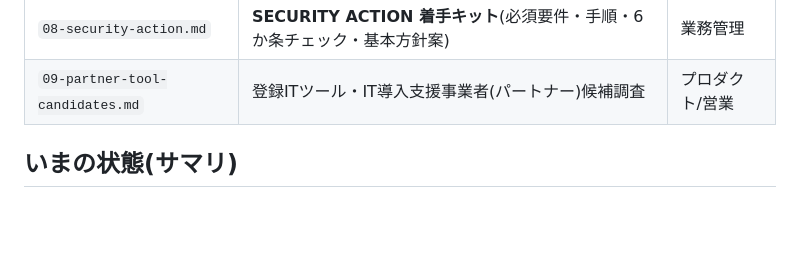
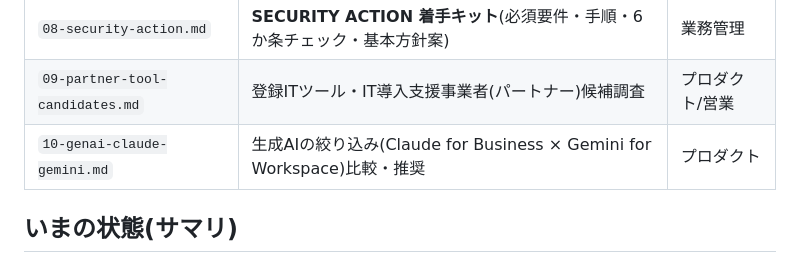
Before and after one commit to lunamax77/-next-vision, a Markdown page: docs/subsidy/README.md, the part around the change. Rendered like a GitHub page; blank space fills up the shorter version.

```diff
--- a/docs/subsidy/README.md
+++ b/docs/subsidy/README.md
@@ -20,6 +20,7 @@
 | `07-form-answers.md` | 申請フォーム入力項目まとめ(転記用) | 業務管理 |
 | `08-security-action.md` | **SECURITY ACTION 着手キット**(必須要件・手順・6か条チェック・基本方針案) | 業務管理 |
 | `09-partner-tool-candidates.md` | 登録ITツール・IT導入支援事業者(パートナー)候補調査 | プロダクト/営業 |
+| `10-genai-claude-gemini.md` | 生成AIの絞り込み(Claude for Business × Gemini for Workspace)比較・推奨 | プロダクト |
 
 ## いまの状態(サマリ)
 
```
Also changed, not shown: docs/subsidy/01-jigyo-keikaku.md (+2 -1 lines), docs/subsidy/10-genai-claude-gemini.md (added, +82 -0 lines).
